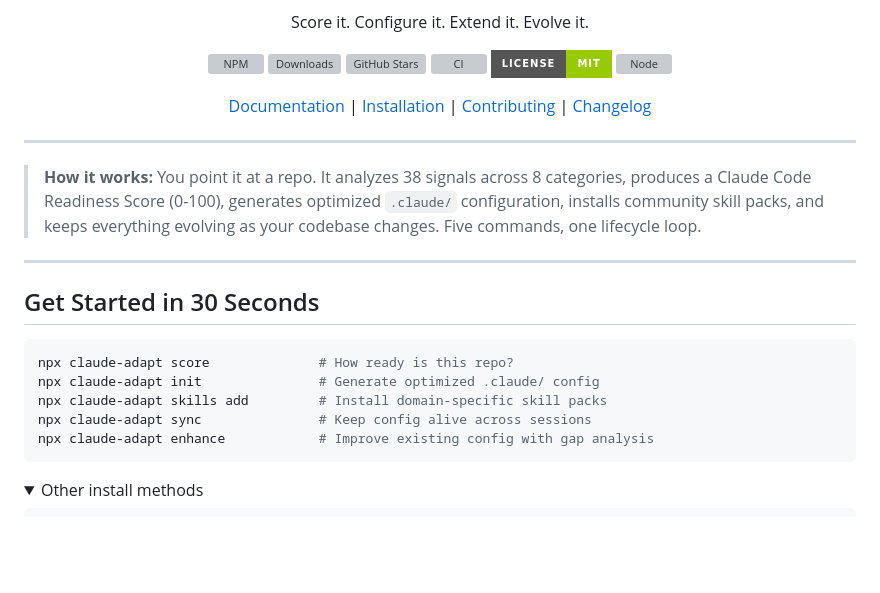
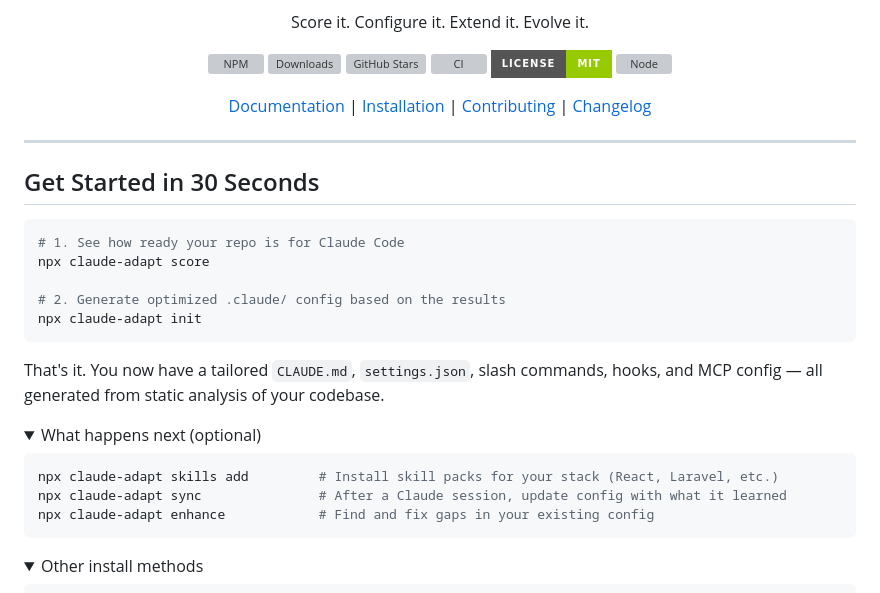
Before and after one commit to kimbelas/claude-adapt, a Markdown page: README.md, the part around the change. Drawn GitHub-style; folded sections open; badges without logos; blank space fills up the shorter version; grey boxes are pictures that could not be loaded.

Commit message:
Simplify README intro to two-command getting started

````diff
--- a/README.md
+++ b/README.md
@@ -19,19 +19,28 @@ Score it. Configure it. Extend it. Evolve it.
 
 ---
 
-> **How it works:** You point it at a repo. It analyzes 38 signals across 8 categories, produces a Claude Code Readiness Score (0-100), generates optimized `.claude/` configuration, installs community skill packs, and keeps everything evolving as your codebase changes. Five commands, one lifecycle loop.
-
----
-
 ## Get Started in 30 Seconds
 
 ```bash
-npx claude-adapt score              # How ready is this repo?
-npx claude-adapt init               # Generate optimized .claude/ config
-npx claude-adapt skills add         # Install domain-specific skill packs
-npx claude-adapt sync               # Keep config alive across sessions
-npx claude-adapt enhance            # Improve existing config with gap analysis
+# 1. See how ready your repo is for Claude Code
+npx claude-adapt score
+
+# 2. Generate optimized .claude/ config based on the results
+npx claude-adapt init
 ```
+
+That's it. You now have a tailored `CLAUDE.md`, `settings.json`, slash commands, hooks, and MCP config — all generated from static analysis of your codebase.
+
+<details>
+<summary>What happens next (optional)</summary>
+
+```bash
+npx claude-adapt skills add         # Install skill packs for your stack (React, Laravel, etc.)
+npx claude-adapt sync               # After a Claude session, update config with what it learned
+npx claude-adapt enhance            # Find and fix gaps in your existing config
+```
+
+</details>
 
 <details>
 <summary>Other install methods</summary>
````
